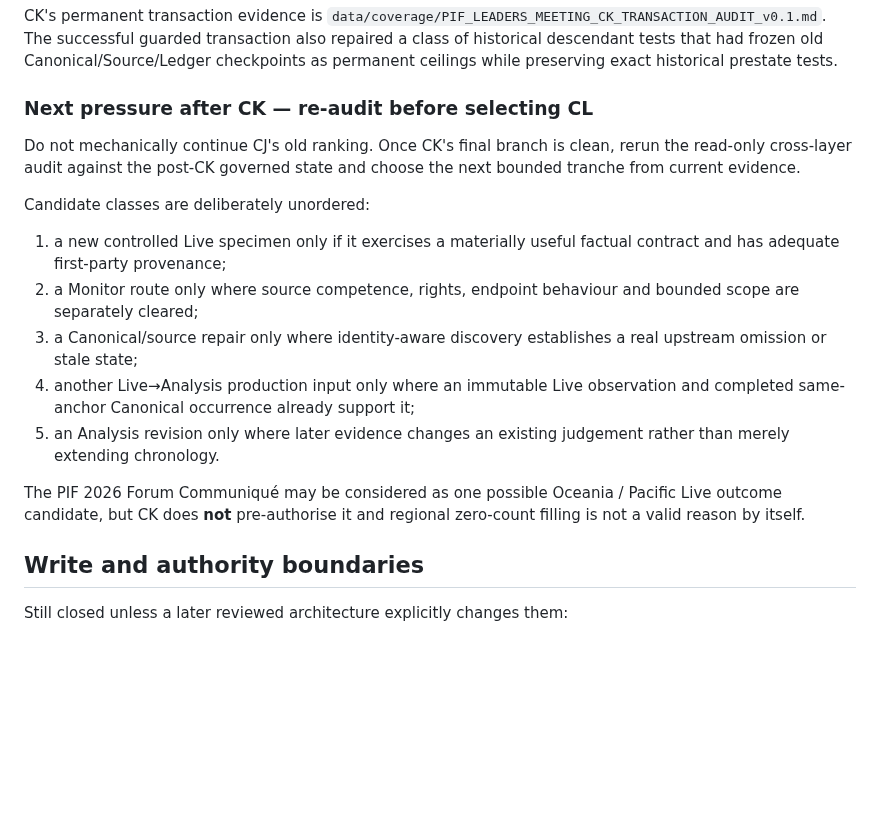
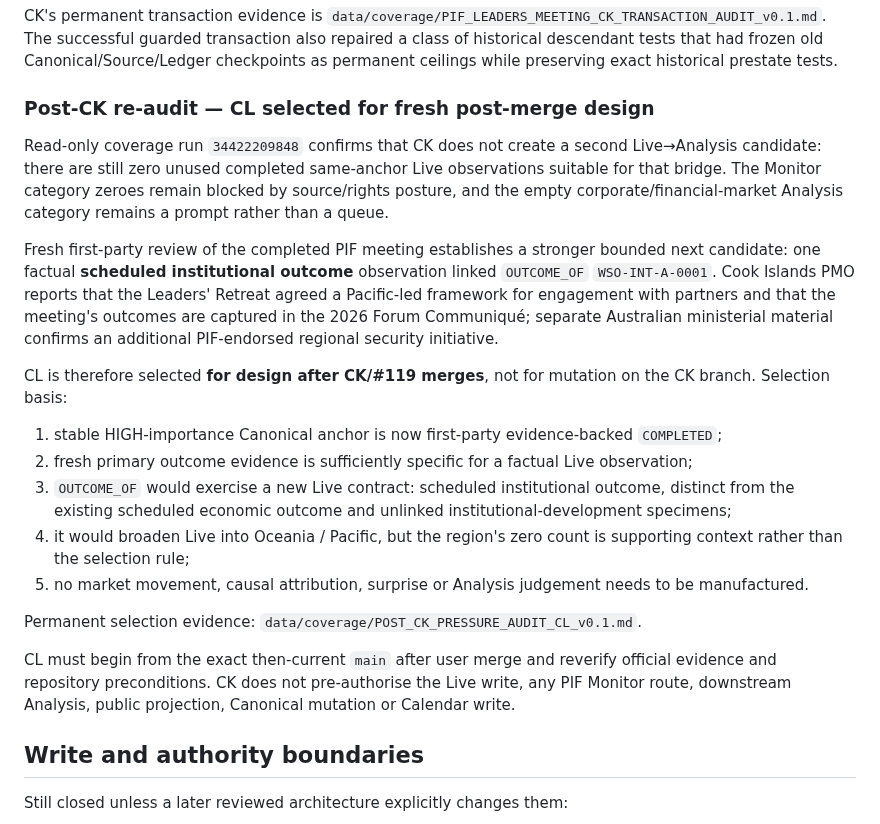
Before and after one commit to MusicOfScience/world-signals, a Markdown page: PROJECT_STATUS.md, the part around the change. Rendered like a GitHub page; blank space fills up the shorter version.

Commit message:
CK: record post-CK CL selection in recovery status

```diff
--- a/PROJECT_STATUS.md
+++ b/PROJECT_STATUS.md
@@ -83,19 +83,23 @@ Raw population counts are not a selection rule. CK has now corrected the most ma
 
 CK's permanent transaction evidence is `data/coverage/PIF_LEADERS_MEETING_CK_TRANSACTION_AUDIT_v0.1.md`. The successful guarded transaction also repaired a class of historical descendant tests that had frozen old Canonical/Source/Ledger checkpoints as permanent ceilings while preserving exact historical prestate tests.
 
-### Next pressure after CK — re-audit before selecting CL
+### Post-CK re-audit — CL selected for fresh post-merge design
 
-Do not mechanically continue CJ's old ranking. Once CK's final branch is clean, rerun the read-only cross-layer audit against the post-CK governed state and choose the next bounded tranche from current evidence.
+Read-only coverage run `34422209848` confirms that CK does not create a second Live→Analysis candidate: there are still zero unused completed same-anchor Live observations suitable for that bridge. The Monitor category zeroes remain blocked by source/rights posture, and the empty corporate/financial-market Analysis category remains a prompt rather than a queue.
 
-Candidate classes are deliberately unordered:
+Fresh first-party review of the completed PIF meeting establishes a stronger bounded next candidate: one factual **scheduled institutional outcome** observation linked `OUTCOME_OF` `WSO-INT-A-0001`. Cook Islands PMO reports that the Leaders' Retreat agreed a Pacific-led framework for engagement with partners and that the meeting's outcomes are captured in the 2026 Forum Communiqué; separate Australian ministerial material confirms an additional PIF-endorsed regional security initiative.
 
-1. a new controlled Live specimen only if it exercises a materially useful factual contract and has adequate first-party provenance;
-2. a Monitor route only where source competence, rights, endpoint behaviour and bounded scope are separately cleared;
-3. a Canonical/source repair only where identity-aware discovery establishes a real upstream omission or stale state;
-4. another Live→Analysis production input only where an immutable Live observation and completed same-anchor Canonical occurrence already support it;
-5. an Analysis revision only where later evidence changes an existing judgement rather than merely extending chronology.
+CL is therefore selected **for design after CK/#119 merges**, not for mutation on the CK branch. Selection basis:
 
-The PIF 2026 Forum Communiqué may be considered as one possible Oceania / Pacific Live outcome candidate, but CK does **not** pre-authorise it and regional zero-count filling is not a valid reason by itself.
+1. stable HIGH-importance Canonical anchor is now first-party evidence-backed `COMPLETED`;
+2. fresh primary outcome evidence is sufficiently specific for a factual Live observation;
+3. `OUTCOME_OF` would exercise a new Live contract: scheduled institutional outcome, distinct from the existing scheduled economic outcome and unlinked institutional-development specimens;
+4. it would broaden Live into Oceania / Pacific, but the region's zero count is supporting context rather than the selection rule;
+5. no market movement, causal attribution, surprise or Analysis judgement needs to be manufactured.
+
+Permanent selection evidence: `data/coverage/POST_CK_PRESSURE_AUDIT_CL_v0.1.md`.
+
+CL must begin from the exact then-current `main` after user merge and reverify official evidence and repository preconditions. CK does not pre-authorise the Live write, any PIF Monitor route, downstream Analysis, public projection, Canonical mutation or Calendar write.
 
 ## Write and authority boundaries
 
```
